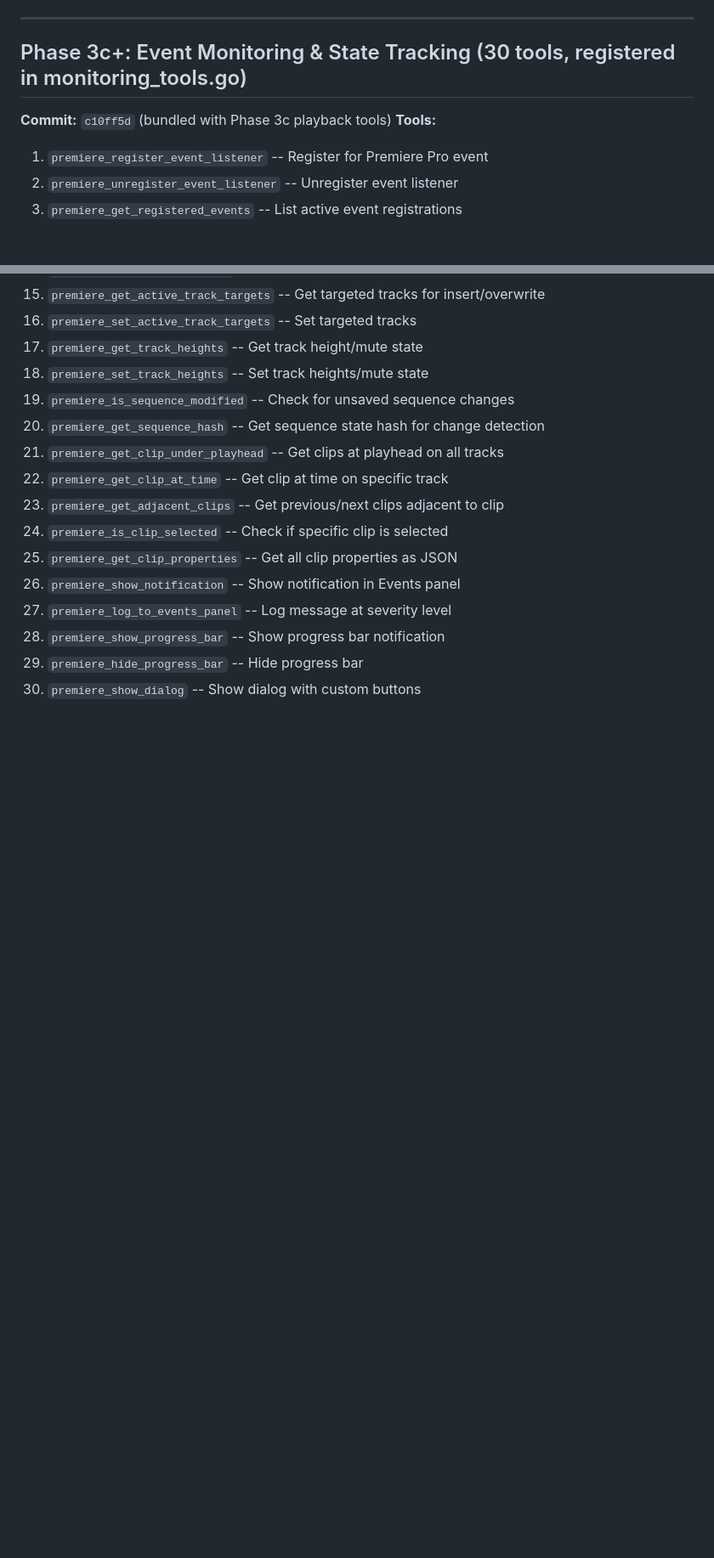
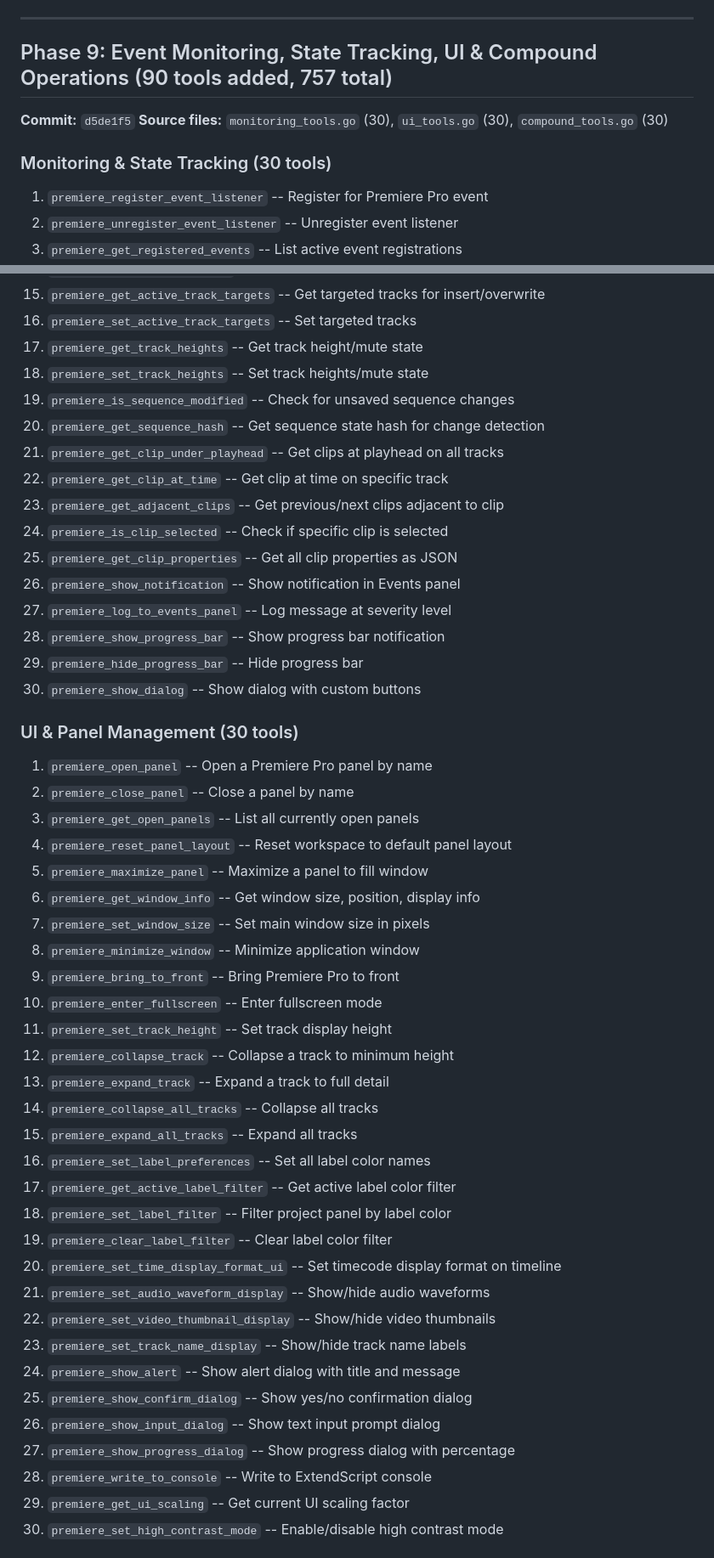
Before and after one commit to ayushozha/AdobePremiereProMCP, a Markdown page: docs/phase-log.md, 2 parts joined by grey strips. Shown at 85% size. GitHub-like rendering; blank space fills up the shorter version.

```diff
--- a/docs/phase-log.md
+++ b/docs/phase-log.md
@@ -856,9 +879,11 @@ Every phase is listed with its exact features, commit hash, and tool count.
 
 ---
 
-## Phase 3c+: Event Monitoring & State Tracking (30 tools, registered in monitoring_tools.go)
-**Commit:** `c10ff5d` (bundled with Phase 3c playback tools)
-**Tools:**
+## Phase 9: Event Monitoring, State Tracking, UI & Compound Operations (90 tools added, 757 total)
+**Commit:** `d5de1f5`
+**Source files:** `monitoring_tools.go` (30), `ui_tools.go` (30), `compound_tools.go` (30)
+
+### Monitoring & State Tracking (30 tools)
 1. `premiere_register_event_listener` -- Register for Premiere Pro event
 2. `premiere_unregister_event_listener` -- Unregister event listener
 3. `premiere_get_registered_events` -- List active event registrations
@@ -889,3 +914,36 @@ Every phase is listed with its exact features, commit hash, and tool count.
 28. `premiere_show_progress_bar` -- Show progress bar notification
 29. `premiere_hide_progress_bar` -- Hide progress bar
 30. `premiere_show_dialog` -- Show dialog with custom buttons
+
+### UI & Panel Management (30 tools)
+1. `premiere_open_panel` -- Open a Premiere Pro panel by name
+2. `premiere_close_panel` -- Close a panel by name
+3. `premiere_get_open_panels` -- List all currently open panels
+4. `premiere_reset_panel_layout` -- Reset workspace to default panel layout
+5. `premiere_maximize_panel` -- Maximize a panel to fill window
+6. `premiere_get_window_info` -- Get window size, position, display info
+7. `premiere_set_window_size` -- Set main window size in pixels
+8. `premiere_minimize_window` -- Minimize application window
+9. `premiere_bring_to_front` -- Bring Premiere Pro to front
+10. `premiere_enter_fullscreen` -- Enter fullscreen mode
+11. `premiere_set_track_height` -- Set track display height
+12. `premiere_collapse_track` -- Collapse a track to minimum height
+13. `premiere_expand_track` -- Expand a track to full detail
+14. `premiere_collapse_all_tracks` -- Collapse all tracks
+15. `premiere_expand_all_tracks` -- Expand all tracks
+16. `premiere_set_label_preferences` -- Set all label color names
+17. `premiere_get_active_label_filter` -- Get active label color filter
+18. `premiere_set_label_filter` -- Filter project panel by label color
+19. `premiere_clear_label_filter` -- Clear label color filter
+20. `premiere_set_time_display_format_ui` -- Set timecode display format on timeline
+21. `premiere_set_audio_waveform_display` -- Show/hide audio waveforms
+22. `premiere_set_video_thumbnail_display` -- Show/hide video thumbnails
+23. `premiere_set_track_name_display` -- Show/hide track name labels
+24. `premiere_show_alert` -- Show alert dialog with title and message
+25. `premiere_show_confirm_dialog` -- Show yes/no confirmation dialog
+26. `premiere_show_input_dialog` -- Show text input prompt dialog
+27. `premiere_show_progress_dialog` -- Show progress dialog with percentage
+28. `premiere_write_to_console` -- Write to ExtendScript console
+29. `premiere_get_ui_scaling` -- Get current UI scaling factor
+30. `premiere_set_high_contrast_mode` -- Enable/disable high contrast mode
+
```
Also changed, not shown: other parts of docs/phase-log.md (+88 -34 lines).
